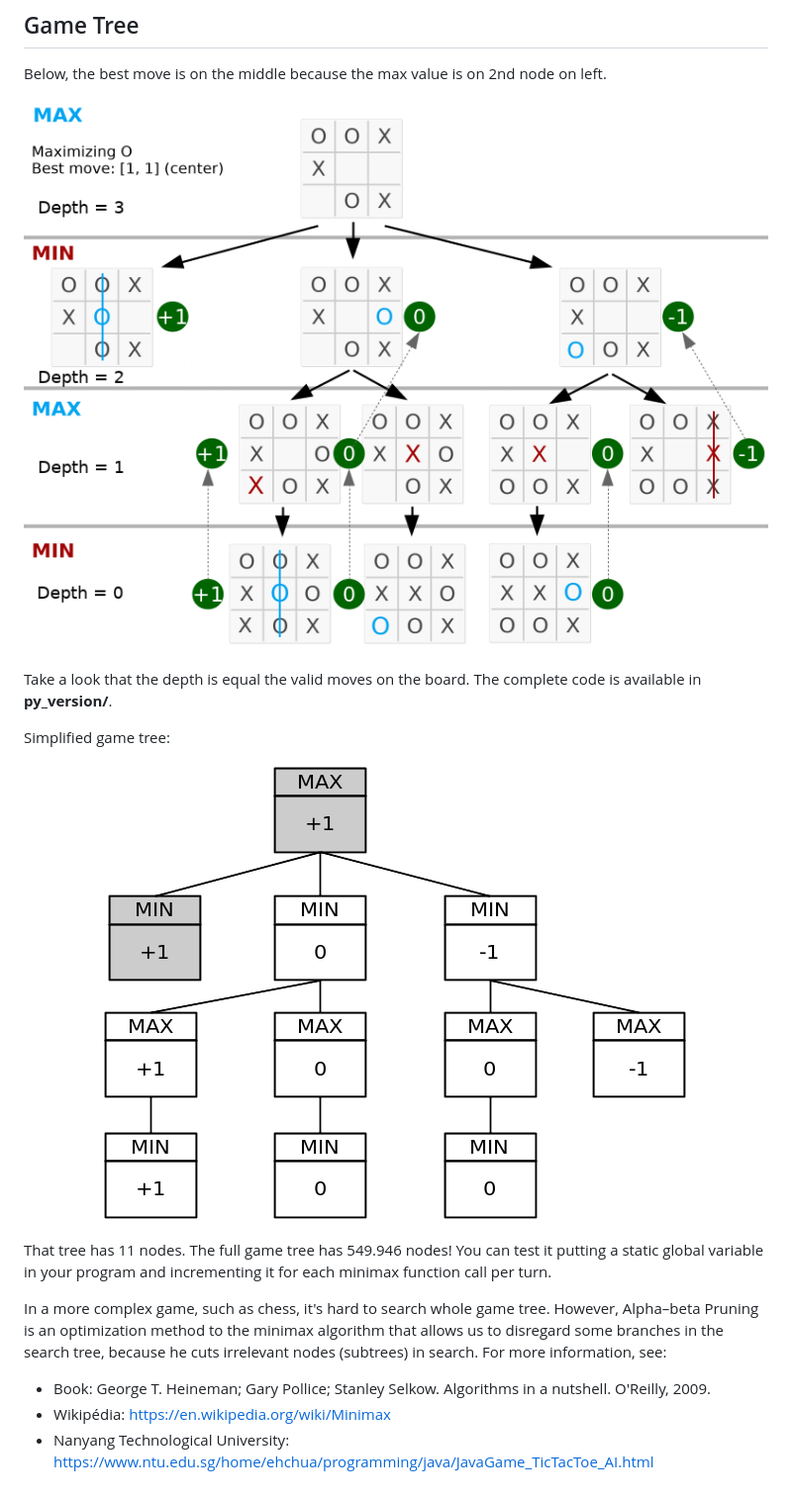
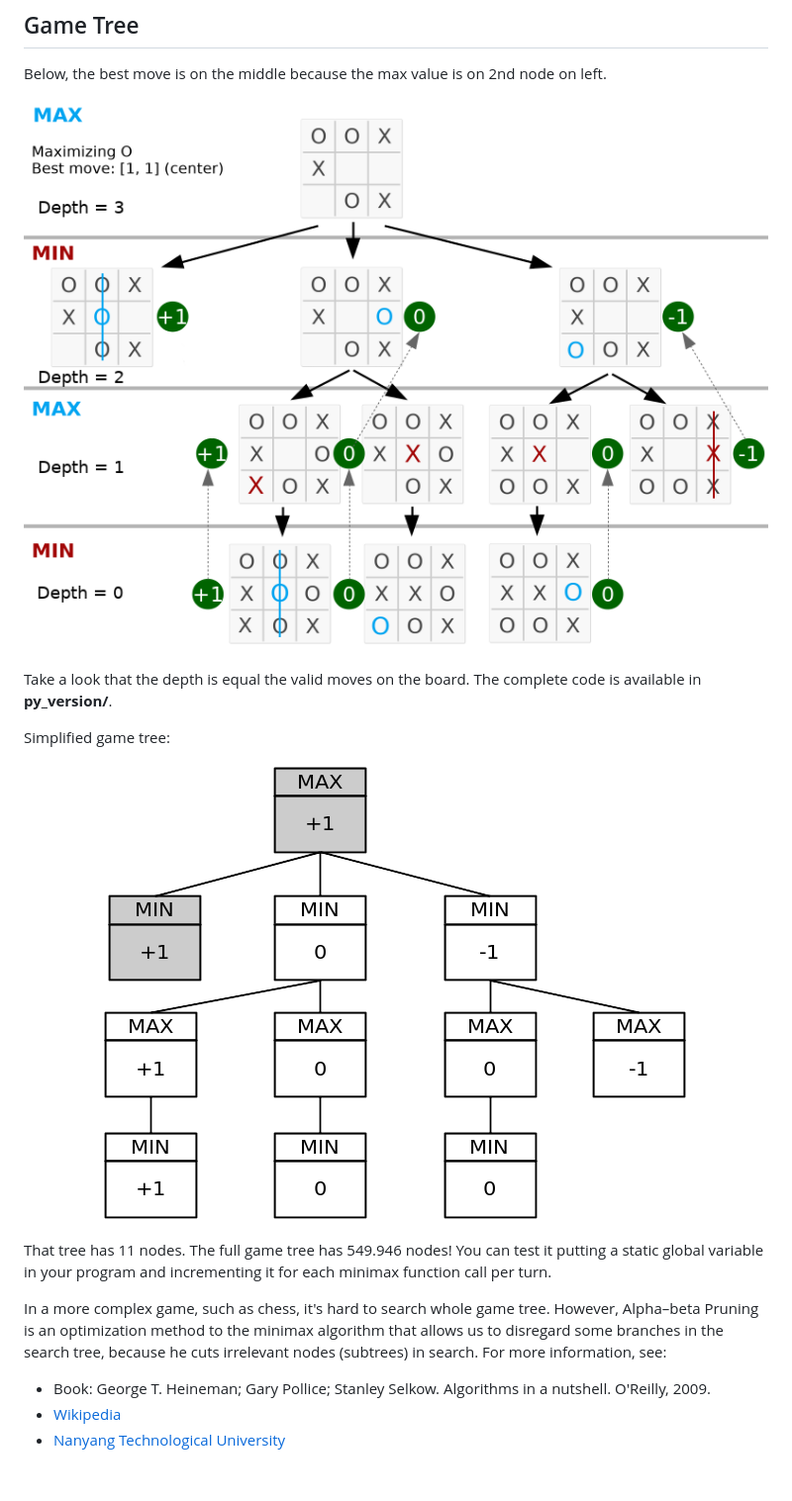
Before and after one commit to somnathdashs/MINI-Tic-Tac-Toe-, a Markdown page: README.md, the part around the change printed below. Shown: that part at 99% size. Rendered like a GitHub page.

```diff
--- a/README.md
+++ b/README.md
@@ -155,7 +155,7 @@ def minimax(state, depth, player):
 Below, the best move is on the middle because the max value is on 2nd node on left.
 
 <p align="center">
-	<img src="preview/tic-tac-toe-minimax-game-tree.png"></img>
+	<img src="preview/tic-tac-toe-minimax-game-tree.png?raw=true"></img>
 </p>
 
 Take a look that the depth is equal the valid moves on the board. The complete code is available in **py_version/**.
@@ -163,7 +163,7 @@ Take a look that the depth is equal the valid moves on the board. The complete c
 Simplified game tree:
 
 <p align="center">
-	<img src="preview/simplified-g-tree.png"></img>
+	<img src="preview/simplified-g-tree.png?raw=true"></img>
 </p>
 
 That tree has 11 nodes. The full game tree has 549.946 nodes! You can test it putting a static global variable in your program and incrementing it for each minimax function call per turn.
@@ -171,5 +171,5 @@ That tree has 11 nodes. The full game tree has 549.946 nodes! You can test it pu
 In a more complex game, such as chess, it's hard to search whole game tree. However, Alpha–beta Pruning is an optimization method to the minimax algorithm that allows us to disregard some branches in the search tree, because he cuts irrelevant nodes (subtrees) in search. For more information, see:
 
 * Book: George T. Heineman; Gary Pollice; Stanley Selkow. Algorithms in a nutshell. O'Reilly, 2009.
-* Wikipédia: <https://en.wikipedia.org/wiki/Minimax>
-* Nanyang Technological University: <https://www.ntu.edu.sg/home/ehchua/programming/java/JavaGame_TicTacToe_AI.html>
+* [Wikipedia](https://en.wikipedia.org/wiki/Minimax)
+* [Nanyang Technological University](https://www.ntu.edu.sg/home/ehchua/programming/java/JavaGame_TicTacToe_AI.html)
```
Also changed, not shown: other parts of README.md (+1 -1 lines).
